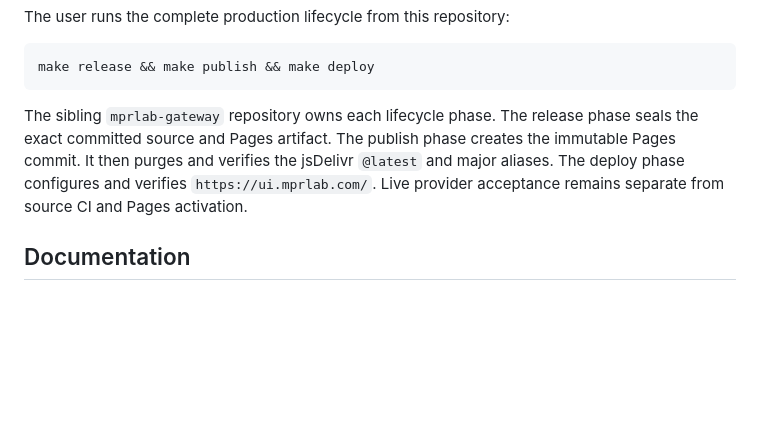
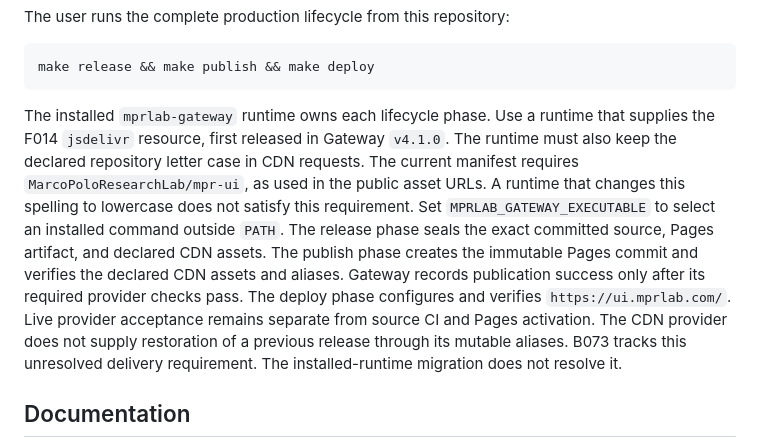
Before and after one commit to MarcoPoloResearchLab/mpr-ui, a Markdown page: README.md, the part around the change. Rendered like a GitHub page; blank space fills up the shorter version.

Commit message:
docs: clarify installed gateway runtime and CDN alias requirements
- require F014 jsdelivr resource from gateway v4.1.0 with preserved repo case
- document MPRLAB_GATEWAY_EXECUTABLE and publish verification behavior
- note CDN alias restoration limitation tracked by B073

````diff
--- a/README.md
+++ b/README.md
@@ -308,12 +308,19 @@ The user runs the complete production lifecycle from this repository:
 make release && make publish && make deploy
 ```
 
-The sibling `mprlab-gateway` repository owns each lifecycle phase.
-The release phase seals the exact committed source and Pages artifact.
-The publish phase creates the immutable Pages commit.
-It then purges and verifies the jsDelivr `@latest` and major aliases.
+The installed `mprlab-gateway` runtime owns each lifecycle phase.
+Use a runtime that supplies the F014 `jsdelivr` resource, first released in Gateway `v4.1.0`.
+The runtime must also keep the declared repository letter case in CDN requests.
+The current manifest requires `MarcoPoloResearchLab/mpr-ui`, as used in the public asset URLs.
+A runtime that changes this spelling to lowercase does not satisfy this requirement.
+Set `MPRLAB_GATEWAY_EXECUTABLE` to select an installed command outside `PATH`.
+The release phase seals the exact committed source, Pages artifact, and declared CDN assets.
+The publish phase creates the immutable Pages commit and verifies the declared CDN assets and aliases.
+Gateway records publication success only after its required provider checks pass.
 The deploy phase configures and verifies `https://ui.mprlab.com/`.
 Live provider acceptance remains separate from source CI and Pages activation.
+The CDN provider does not supply restoration of a previous release through its mutable aliases.
+B073 tracks this unresolved delivery requirement. The installed-runtime migration does not resolve it.
 
 ## Documentation
 
````
